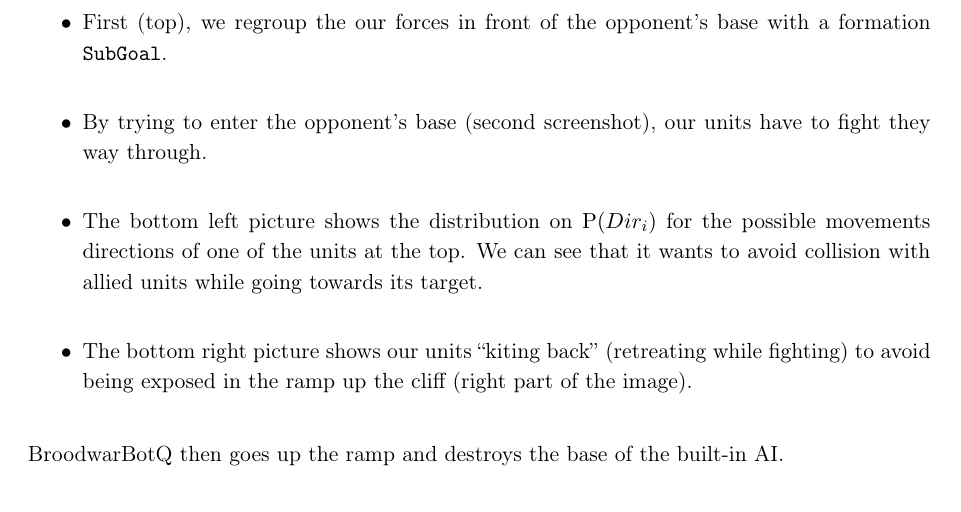
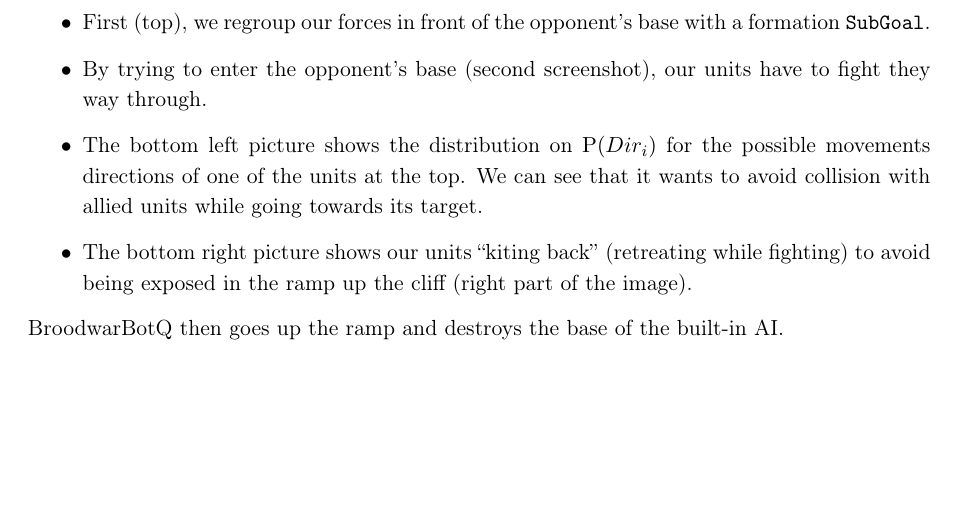
Before and after one commit to PaulMcKella/connections, a LaTeX thesis (phdthesis.tex, which reads chapters/bot.tex): part of page 167 of 202, cut so that both start at the same text, the shorter picture padded with empty space. Compiled offline with pdfLaTeX.

Commit message:
some minor changes in chapter 8b

```diff
--- a/chapters/bot.tex
+++ b/chapters/bot.tex
@@ -389,7 +389,7 @@
 
 If our bot does not have to defend an early rush by the opponent, it chooses to do a ``push'' (a powerful attack towards the front of the opponent's base) once it has a sufficient amount of military units, while it \gloss{expand} (take a second base) or opens up its \glos{techtree}. The first push is depicted in Figure~\ref{fig:bot_attack}:
 \begin{itemize}
-    \item First (top), we regroup the our forces in front of the opponent's base with a formation \texttt{SubGoal}.
+    \item First (top), we regroup our forces in front of the opponent's base with a formation \texttt{SubGoal}.
     \item By trying to enter the opponent's base (second screenshot), our units have to fight they way through.
     \item The bottom left picture shows the distribution on $\PP(Dir_i)$ for the possible movements directions of one of the units at the top. We can see that it wants to avoid collision with allied units while going towards its target.
     \item The bottom right picture shows our units ``kiting back'' (retreating while fighting) to avoid being exposed in the ramp up the cliff (right part of the image).
```
